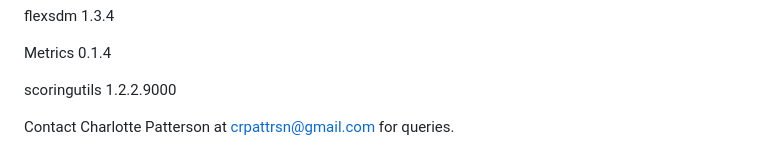
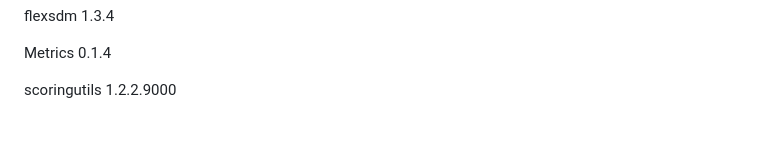
Before and after one commit to patch105/TransferISDM, a Markdown page: README.md, the part around the change. Drawn GitHub-style; blank space fills up the shorter version.

```diff
--- a/README.md
+++ b/README.md
@@ -119,6 +119,3 @@ flexsdm 1.3.4
 Metrics 0.1.4
 
 scoringutils 1.2.2.9000
-
-
-Contact Charlotte Patterson at crpattrsn@gmail.com for queries.
```
